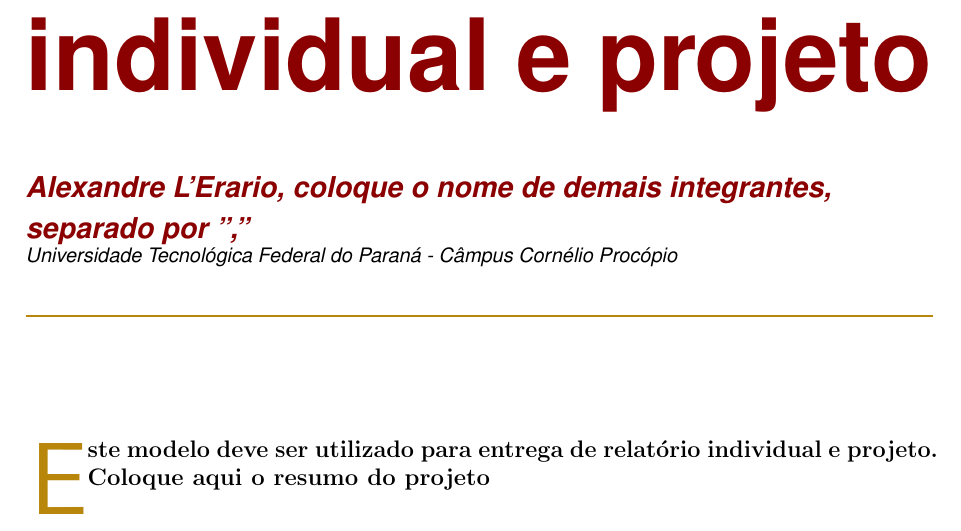
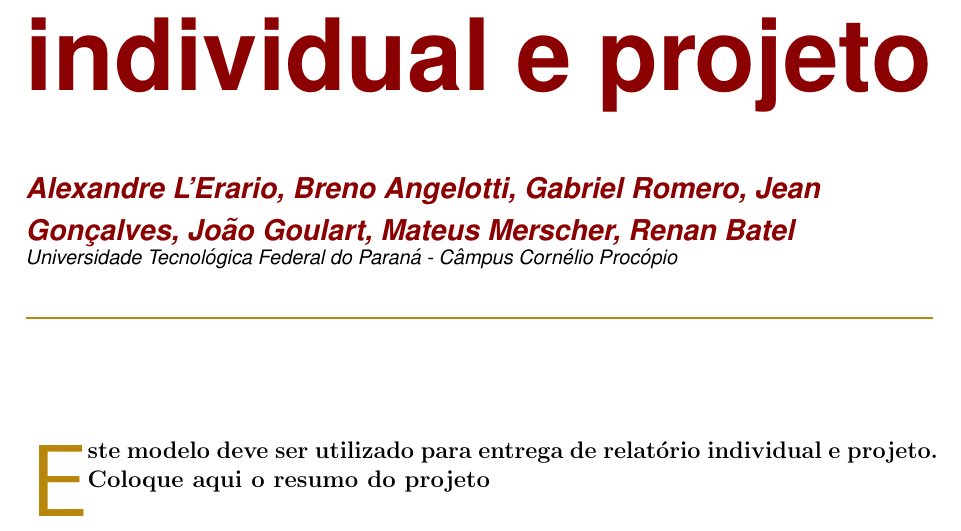
Before and after one commit to goulartt/template, a LaTeX document (template_texto.tex): part of page 1 of 8, cut so that both start at the same text. Compiled offline with pdfLaTeX.

Commit message:
first commit

```diff
--- a/template_texto.tex
+++ b/template_texto.tex
@@ -106,7 +106,7 @@
 
 \preauthor{\begin{flushleft}
 					\large \lineskip 0.5em \usefont{OT1}{phv}{b}{sl} \color{DarkRed}}
-\author{Alexandre L'Erario, coloque o nome de demais integrantes, separado por "," }  	% Author name goes here
+\author{Alexandre L'Erario, Breno Angelotti, Gabriel Romero, Jean Gonçalves, João Goulart, Mateus Merscher, Renan Batel }  	% Author name goes here
 
 
 \postauthor{\footnotesize \usefont{OT1}{phv}{m}{sl} \color{Black}
```
Also changed, not shown: template_texto.pdf (added).
